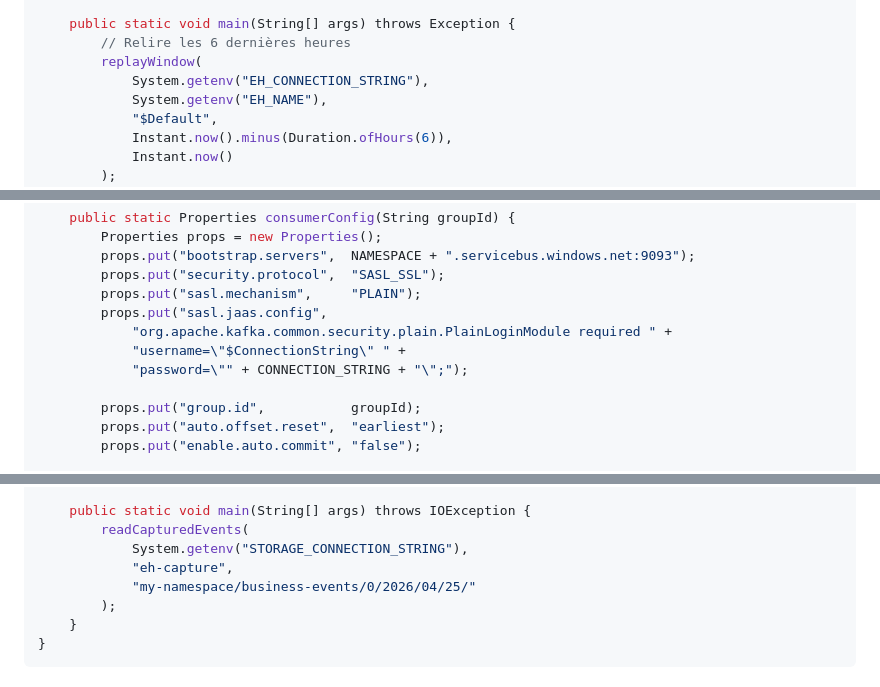
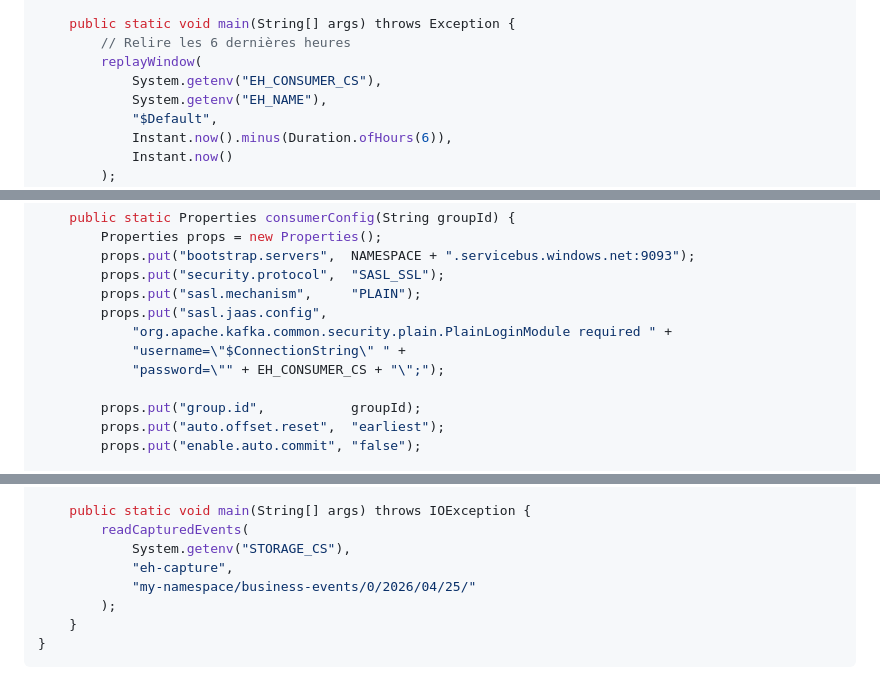
Before and after one commit to Ch0wseth/EventDriven_Workshop, a Markdown page: docs/03-event-hubs-advanced.md, 3 parts joined by grey strips. Drawn GitHub-style.

```diff
--- a/docs/03-event-hubs-advanced.md
+++ b/docs/03-event-hubs-advanced.md
@@ -597,7 +634,7 @@ public class ReplayConsumer {
     public static void main(String[] args) throws Exception {
         // Relire les 6 dernières heures
         replayWindow(
-            System.getenv("EH_CONNECTION_STRING"),
+            System.getenv("EH_CONSUMER_CS"),
             System.getenv("EH_NAME"),
             "$Default",
             Instant.now().minus(Duration.ofHours(6)),
@@ -665,7 +703,7 @@ public class KafkaConfigFactory {
         props.put("sasl.jaas.config",
             "org.apache.kafka.common.security.plain.PlainLoginModule required " +
             "username=\"$ConnectionString\" " +
-            "password=\"" + CONNECTION_STRING + "\";");
+            "password=\"" + EH_CONSUMER_CS + "\";");
 
         props.put("group.id",           groupId);
         props.put("auto.offset.reset",  "earliest");
@@ -912,7 +950,7 @@ public class CaptureReader {
 
     public static void main(String[] args) throws IOException {
         readCapturedEvents(
-            System.getenv("STORAGE_CONNECTION_STRING"),
+            System.getenv("STORAGE_CS"),
             "eh-capture",
             "my-namespace/business-events/0/2026/04/25/"
         );
```
Also changed, not shown: other parts of docs/03-event-hubs-advanced.md (+51 -13 lines).
